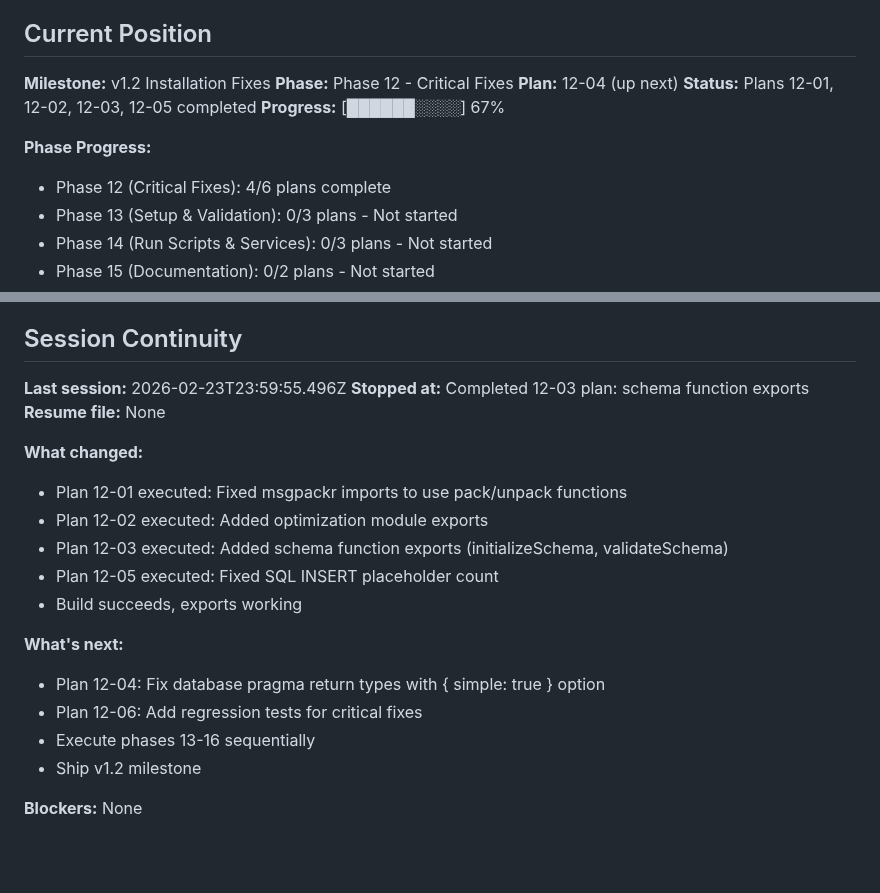
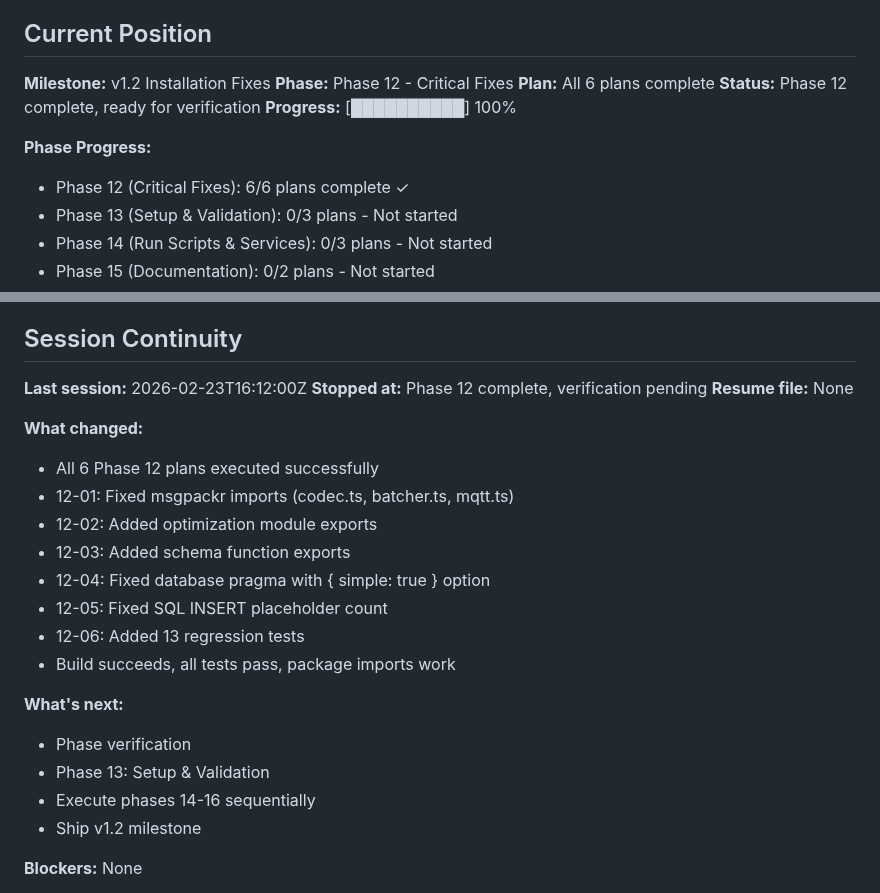
Before and after one commit to gr3gg0rk/agent-swarm, a Markdown page: .planning/STATE.md, 2 parts joined by grey strips. Drawn GitHub-style; blank space fills up the shorter version.

Commit message:
docs(12-06): complete regression tests plan and update state
- Created 12-06-SUMMARY.md with verification results
- Updated STATE.md to reflect Phase 12 completion
- All 6 plans complete: build passes, 13 tests pass, imports work

🤖 Generated with [Claude Code](https://claude.com/claude-code)

Co-Authored-By: Claude <noreply@anthropic.com>

```diff
--- a/.planning/STATE.md
+++ b/.planning/STATE.md
@@ -26,12 +26,12 @@
 
 **Milestone:** v1.2 Installation Fixes
 **Phase:** Phase 12 - Critical Fixes
-**Plan:** 12-04 (up next)
-**Status:** Plans 12-01, 12-02, 12-03, 12-05 completed
-**Progress:** [██████░░░░] 67%
+**Plan:** All 6 plans complete
+**Status:** Phase 12 complete, ready for verification
+**Progress:** [██████████] 100%
 
 **Phase Progress:**
-- Phase 12 (Critical Fixes): 4/6 plans complete
+- Phase 12 (Critical Fixes): 6/6 plans complete ✓
 - Phase 13 (Setup & Validation): 0/3 plans - Not started
 - Phase 14 (Run Scripts & Services): 0/3 plans - Not started
 - Phase 15 (Documentation): 0/2 plans - Not started
@@ -166,21 +166,24 @@ None.
 
 ## Session Continuity
 
-**Last session:** 2026-02-23T23:59:55.496Z
-**Stopped at:** Completed 12-03 plan: schema function exports
+**Last session:** 2026-02-23T16:12:00Z
+**Stopped at:** Phase 12 complete, verification pending
 **Resume file:** None
 
 **What changed:**
-- Plan 12-01 executed: Fixed msgpackr imports to use pack/unpack functions
-- Plan 12-02 executed: Added optimization module exports
-- Plan 12-03 executed: Added schema function exports (initializeSchema, validateSchema)
-- Plan 12-05 executed: Fixed SQL INSERT placeholder count
-- Build succeeds, exports working
+- All 6 Phase 12 plans executed successfully
+- 12-01: Fixed msgpackr imports (codec.ts, batcher.ts, mqtt.ts)
+- 12-02: Added optimization module exports
+- 12-03: Added schema function exports
+- 12-04: Fixed database pragma with { simple: true } option
+- 12-05: Fixed SQL INSERT placeholder count
+- 12-06: Added 13 regression tests
+- Build succeeds, all tests pass, package imports work
 
 **What's next:**
-- Plan 12-04: Fix database pragma return types with { simple: true } option
-- Plan 12-06: Add regression tests for critical fixes
-- Execute phases 13-16 sequentially
+- Phase verification
+- Phase 13: Setup & Validation
+- Execute phases 14-16 sequentially
 - Ship v1.2 milestone
 
 **Blockers:** None
```
Also changed, not shown: 1 other file.
